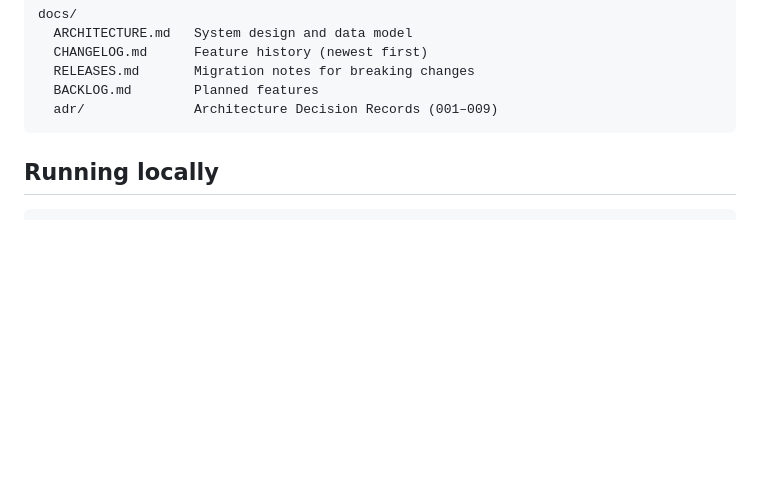
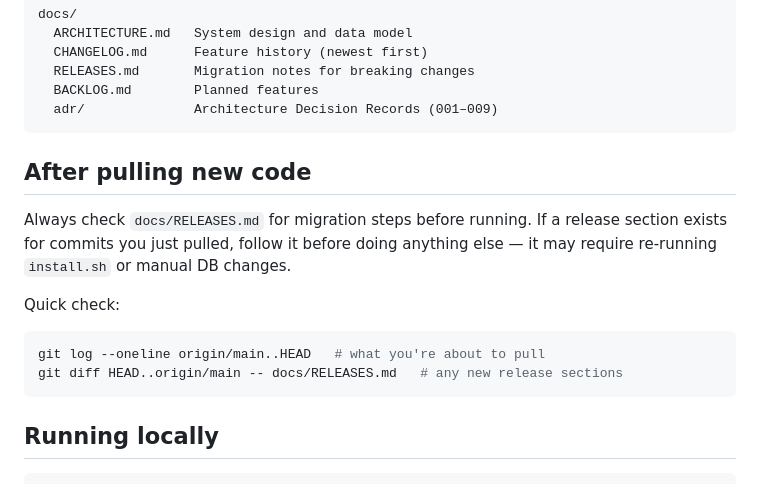
Before and after one commit to daithi-walker/membridge, a Markdown page: CLAUDE.md, the part around the change. GitHub-like rendering; blank space fills up the shorter version.

Commit message:
docs: CLAUDE.md instructs checking RELEASES.md after git pull
Co-Authored-By: Claude <noreply@anthropic.com>

````diff
--- a/CLAUDE.md
+++ b/CLAUDE.md
@@ -35,6 +35,16 @@ docs/
   RELEASES.md       Migration notes for breaking changes
   BACKLOG.md        Planned features
   adr/              Architecture Decision Records (001–009)
+```
+
+## After pulling new code
+
+Always check `docs/RELEASES.md` for migration steps before running. If a release section exists for commits you just pulled, follow it before doing anything else — it may require re-running `install.sh` or manual DB changes.
+
+Quick check:
+```bash
+git log --oneline origin/main..HEAD   # what you're about to pull
+git diff HEAD..origin/main -- docs/RELEASES.md   # any new release sections
 ```
 
 ## Running locally
````
